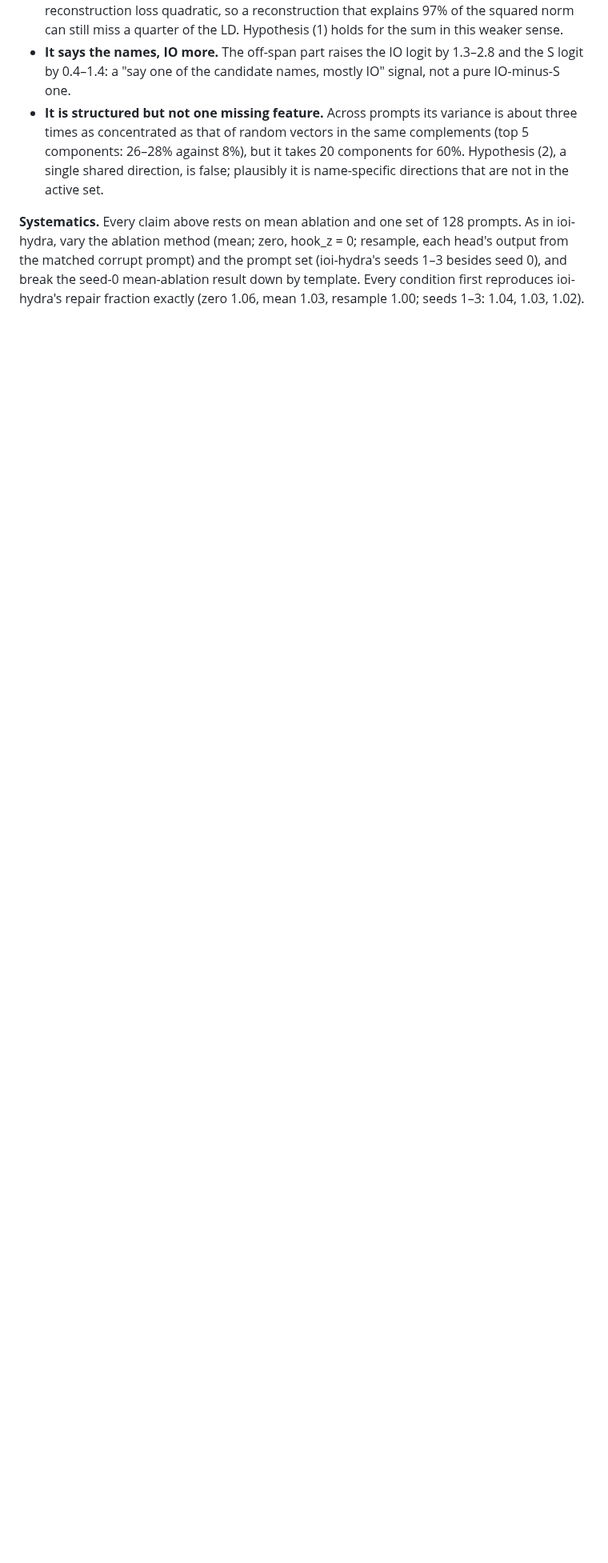
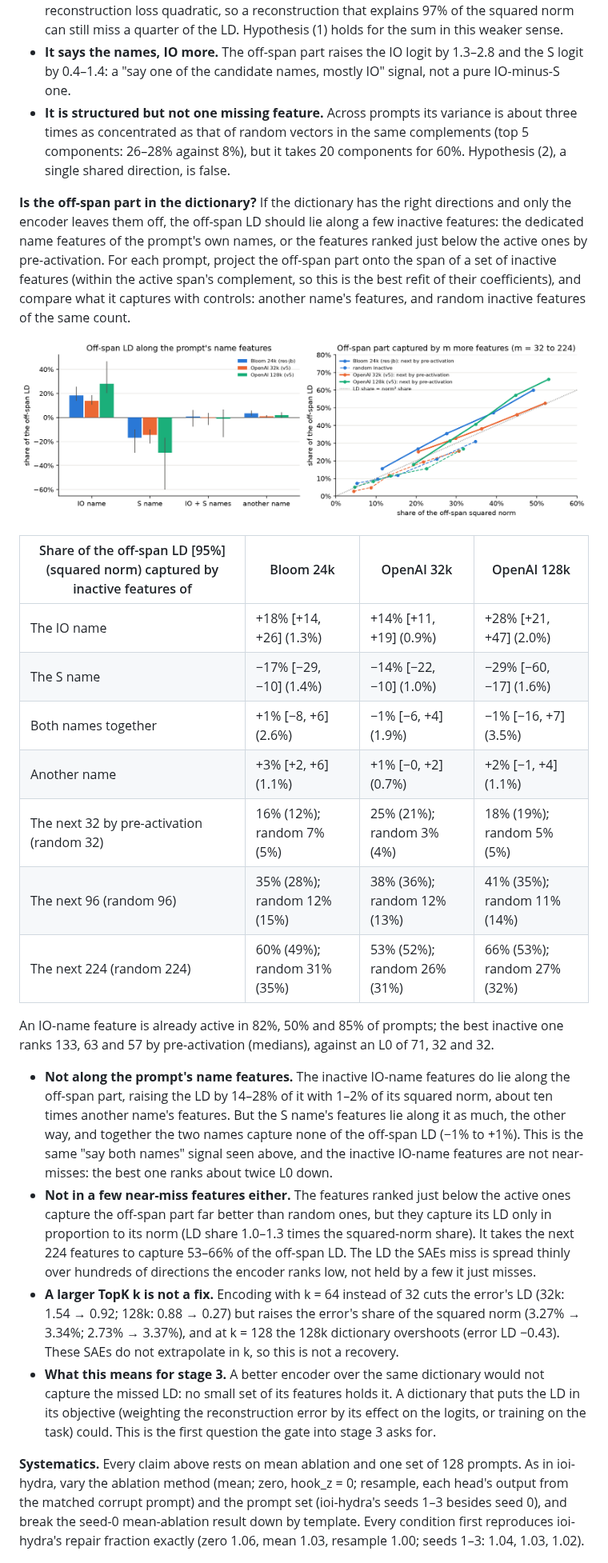
Before and after one commit to rreece/gpt2-atlas, a Markdown page: docs/results-stage2.md, the part around one of its changes. Shown at 80% size. GitHub-like rendering; pictures changed too: docs/figures/results_ioi_offspan_names.png (added); blank space fills up the shorter version.

Commit message:
IOI: the missed LD isn't held by a few inactive features (name or next-ranked), so it gates stage 3; residual-SAE Neuronpedia links

```diff
--- a/docs/results-stage2.md
+++ b/docs/results-stage2.md
@@ -405,8 +409,45 @@ in each prompt's complement.
   "say one of the candidate names, mostly IO" signal, not a pure IO-minus-S one.
 - **It is structured but not one missing feature.** Across prompts its variance is about three times as concentrated
   as that of random vectors in the same complements (top 5 components: 26–28% against 8%), but it takes 20 components
-  for 60%. Hypothesis (2), a single shared direction, is false; plausibly it is name-specific directions that are not
-  in the active set.
+  for 60%. Hypothesis (2), a single shared direction, is false.
+
+**Is the off-span part in the dictionary?** If the dictionary has the right directions and only the encoder leaves them
+off, the off-span LD should lie along a few inactive features: the dedicated name features of the prompt's own names,
+or the features ranked just below the active ones by pre-activation. For each prompt, project the off-span part onto
+the span of a set of inactive features (within the active span's complement, so this is the best refit of their
+coefficients), and compare what it captures with controls: another name's features, and random inactive features of
+the same count.
+
+![The off-span LD along the prompt's name features, and along the next features by pre-activation](figures/results_ioi_offspan_names.png)
+
+| Share of the off-span LD [95%] (squared norm) captured by inactive features of | Bloom 24k | OpenAI 32k | OpenAI 128k |
+| --- | --- | --- | --- |
+| The IO name | +18% [+14, +26] (1.3%) | +14% [+11, +19] (0.9%) | +28% [+21, +47] (2.0%) |
+| The S name | −17% [−29, −10] (1.4%) | −14% [−22, −10] (1.0%) | −29% [−60, −17] (1.6%) |
+| Both names together | +1% [−8, +6] (2.6%) | −1% [−6, +4] (1.9%) | −1% [−16, +7] (3.5%) |
+| Another name | +3% [+2, +6] (1.1%) | +1% [−0, +2] (0.7%) | +2% [−1, +4] (1.1%) |
+| The next 32 by pre-activation (random 32) | 16% (12%); random 7% (5%) | 25% (21%); random 3% (4%) | 18% (19%); random 5% (5%) |
+| The next 96 (random 96) | 35% (28%); random 12% (15%) | 38% (36%); random 12% (13%) | 41% (35%); random 11% (14%) |
+| The next 224 (random 224) | 60% (49%); random 31% (35%) | 53% (52%); random 26% (31%) | 66% (53%); random 27% (32%) |
+
+An IO-name feature is already active in 82%, 50% and 85% of prompts; the best inactive one ranks 133, 63 and 57 by
+pre-activation (medians), against an L0 of 71, 32 and 32.
+
+- **Not along the prompt's name features.** The inactive IO-name features do lie along the off-span part, raising the
+  LD by 14–28% of it with 1–2% of its squared norm, about ten times another name's features. But the S name's
+  features lie along it as much, the other way, and together the two names capture none of the off-span LD (−1% to
+  +1%). This is the same "say both names" signal seen above, and the inactive IO-name features are not near-misses:
+  the best one ranks about twice L0 down.
+- **Not in a few near-miss features either.** The features ranked just below the active ones capture the off-span part
+  far better than random ones, but they capture its LD only in proportion to its norm (LD share 1.0–1.3 times the
+  squared-norm share). It takes the next 224 features to capture 53–66% of the off-span LD. The LD the SAEs miss is
+  spread thinly over hundreds of directions the encoder ranks low, not held by a few it just misses.
+- **A larger TopK k is not a fix.** Encoding with k = 64 instead of 32 cuts the error's LD (32k: 1.54 → 0.92; 128k:
+  0.88 → 0.27) but raises the error's share of the squared norm (3.27% → 3.34%; 2.73% → 3.37%), and at k = 128 the 128k
+  dictionary overshoots (error LD −0.43). These SAEs do not extrapolate in k, so this is not a recovery.
+- **What this means for stage 3.** A better encoder over the same dictionary would not capture the missed LD: no small
+  set of its features holds it. A dictionary that puts the LD in its objective (weighting the reconstruction error by
+  its effect on the logits, or training on the task) could. This is the first question the gate into stage 3 asks for.
 
 **Systematics.** Every claim above rests on mean ablation and one set of 128 prompts. As in ioi-hydra, vary the ablation
 method (mean; zero, hook_z = 0; resample, each head's output from the matched corrupt prompt) and the prompt set
```
Also changed, not shown: other parts of docs/results-stage2.md (+11 -5 lines), docs/atlas-design.md (+3 -3 lines), 2 other files.
